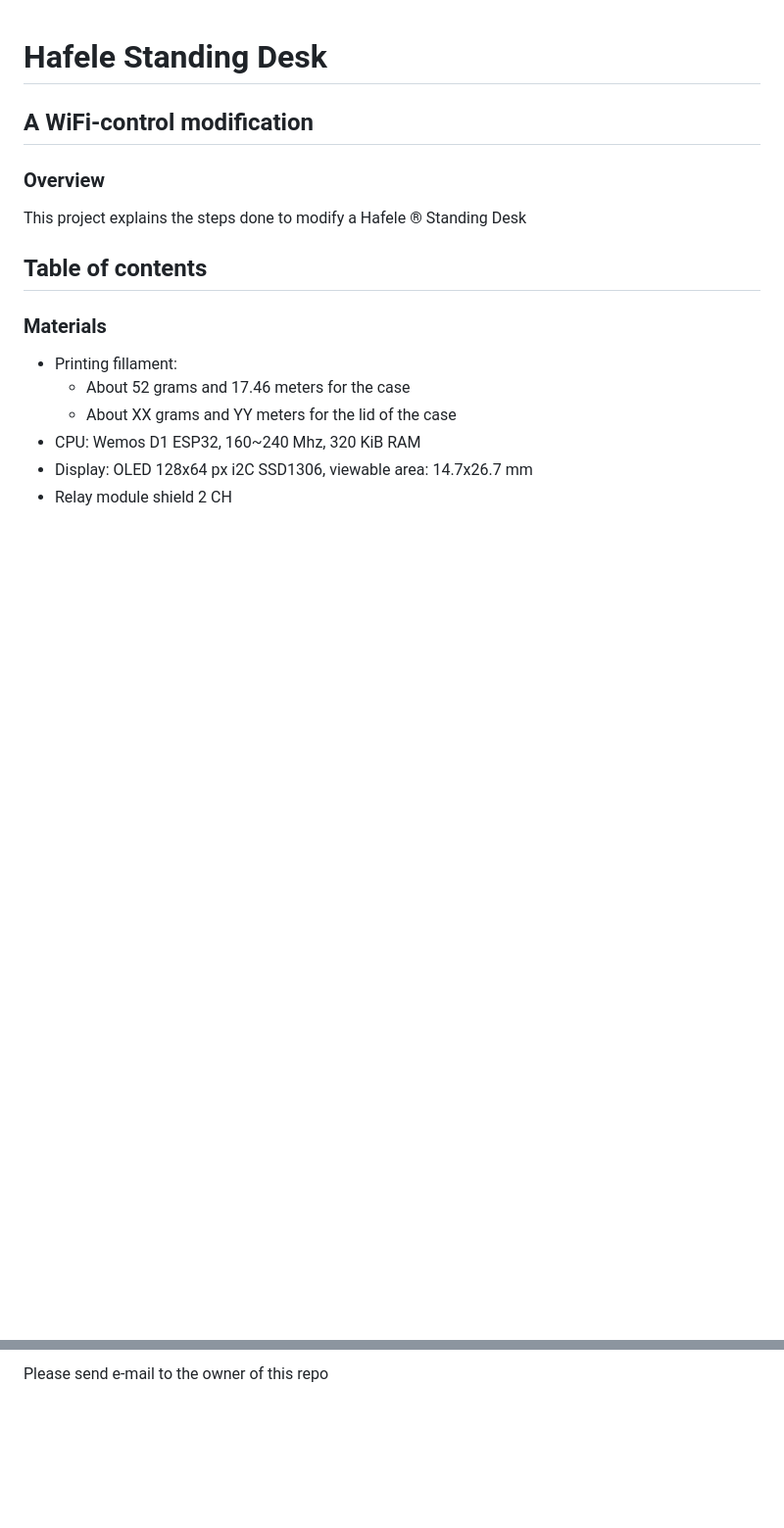
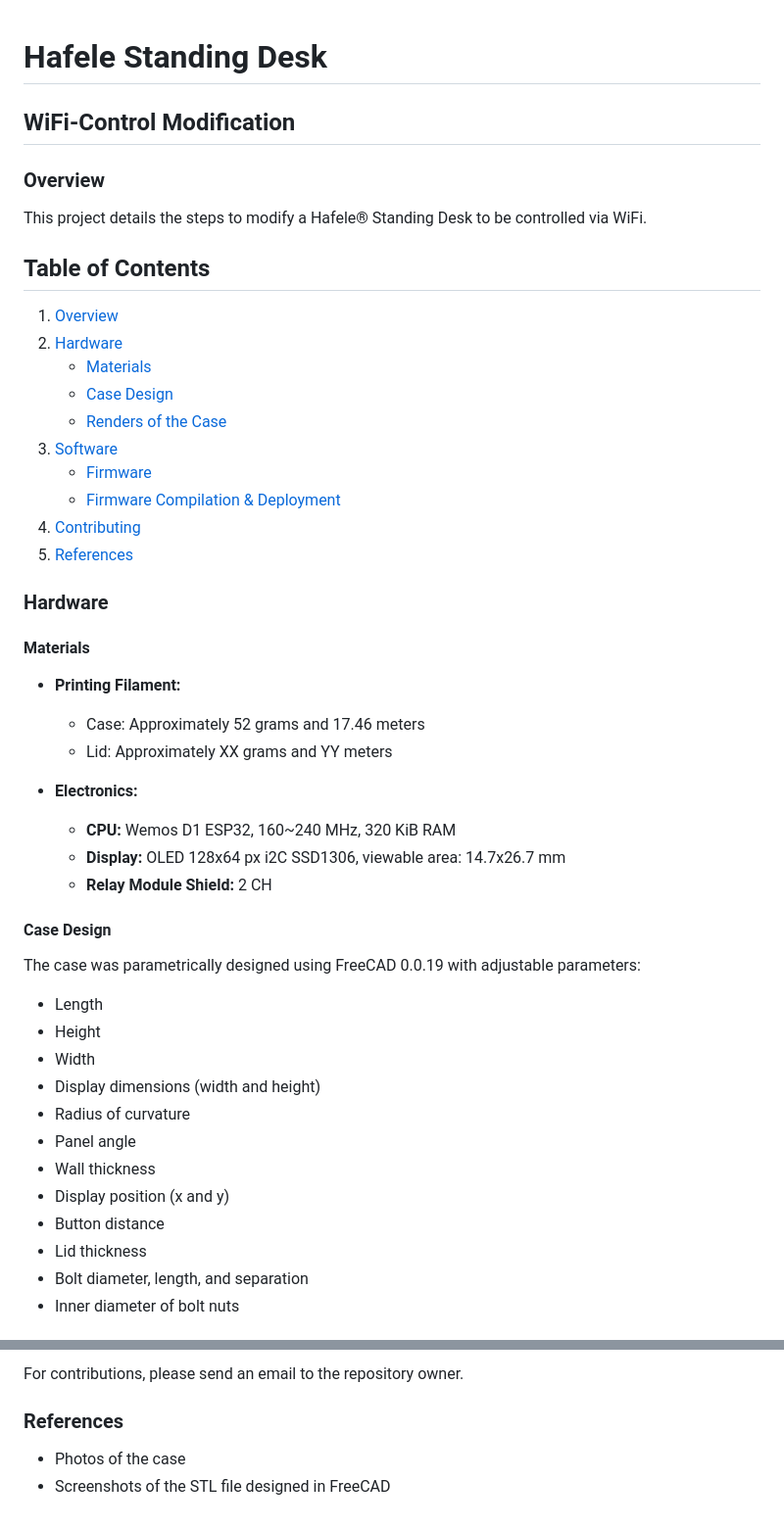
Before and after one commit to mnofresno/hafele-standing-desk-wifi, a Markdown page: README.md, 2 parts joined by grey strips. Shown at 98% size. Drawn GitHub-style; blank space fills up the shorter version.

```diff
--- a/README.md
+++ b/README.md
@@ -1,18 +1,51 @@
 # Hafele Standing Desk
 
-## A WiFi-control modification
+## WiFi-Control Modification
 
 ### Overview
 
-This project explains the steps done to modify a Hafele &reg; Standing Desk
+This project details the steps to modify a Hafele® Standing Desk to be controlled via WiFi.
 
-## Table of contents
+## Table of Contents
 
-### Materials
+1. [Overview](#overview)
+2. [Hardware](#hardware)
+   - [Materials](#materials)
+   - [Case Design](#case-design)
+   - [Renders of the Case](#renders-of-the-case)
+3. [Software](#software)
+   - [Firmware](#firmware)
+   - [Firmware Compilation & Deployment](#firmware-compilation--deployment)
+4. [Contributing](#contributing)
+5. [References](#references)
 
-* Printing fillament:
-  * About 52 grams and 17.46 meters for the case
-  * About XX grams and YY meters for the lid of the case
-* CPU: Wemos D1 ESP32, 160~240 Mhz, 320 KiB RAM
-* Display: OLED 128x64 px i2C SSD1306, viewable area: 14.7x26.7 mm
-* Relay module shield 2 CH
+### Hardware
+
+#### Materials
+
+- **Printing Filament:**
+  - Case: Approximately 52 grams and 17.46 meters
+  - Lid: Approximately XX grams and YY meters
+
+- **Electronics:**
+  - **CPU:** Wemos D1 ESP32, 160~240 MHz, 320 KiB RAM
+  - **Display:** OLED 128x64 px i2C SSD1306, viewable area: 14.7x26.7 mm
+  - **Relay Module Shield:** 2 CH
+
+#### Case Design
+
+The case was parametrically designed using FreeCAD 0.0.19 with adjustable parameters:
+
+- Length
+- Height
+- Width
+- Display dimensions (width and height)
+- Radius of curvature
+- Panel angle
+- Wall thickness
+- Display position (x and y)
+- Button distance
+- Lid thickness
+- Bolt diameter, length, and separation
+- Inner diameter of bolt nuts
+
@@ -64,2 +96,7 @@ arduino-cli upload -p /dev/ttyUSB0 --fqbn esp32:esp32:esp32 . --build-path ./bui
 
-Please send e-mail to the owner of this repo
+For contributions, please send an email to the repository owner.
+
+### References
+
+- Photos of the case
+- Screenshots of the STL file designed in FreeCAD
```
Also changed, not shown: other parts of README.md (+31 -32 lines), plastic_case/control_box_lid_render.png (added), plastic_case/control_box_render.png (added), 8 other files.
